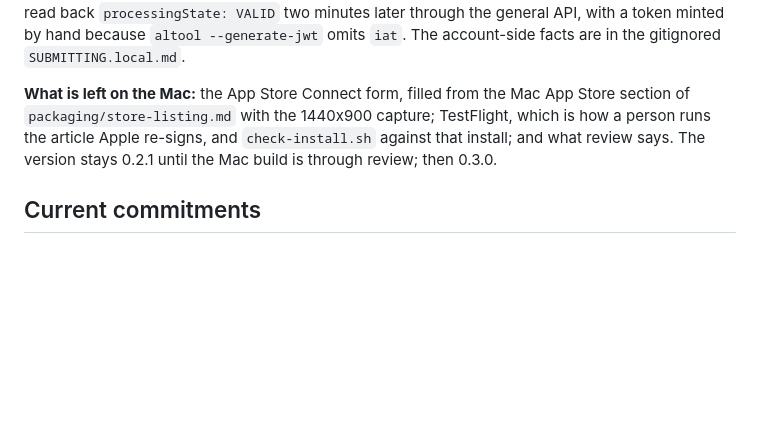
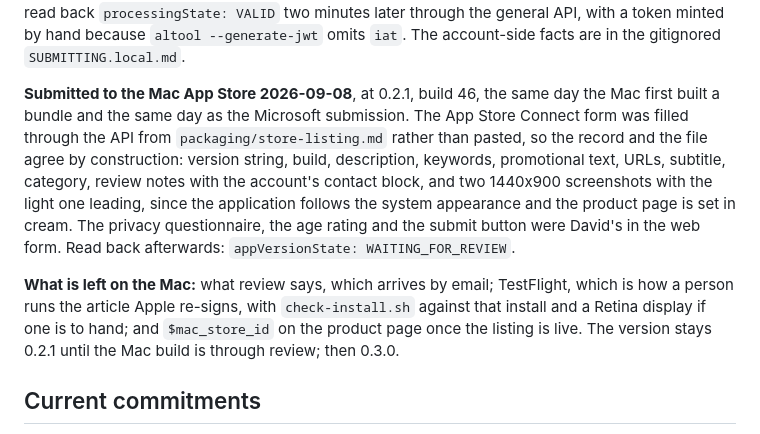
Before and after one commit to excelano/flyleaf, a Markdown page: PROMPT.md, the part around the change. Drawn GitHub-style; blank space fills up the shorter version.

Commit message:
Record the Mac App Store submission in the plan
0.2.1 build 46, submitted 2026-09-08 and read back as waiting for review.
What is left is what review says, TestFlight, and the store id on the
product page once the listing is live.

Co-Authored-By: Claude Fable 5.1 <noreply@anthropic.com>

```diff
--- a/PROMPT.md
+++ b/PROMPT.md
@@ -133,7 +133,9 @@ One blemish seen in the store screenshot and not fixed: a multi-line string, the
 
 **Uploaded to App Store Connect the same day**, build 46 of 0.2.1. The App ID, the profile and the app record were made in the portal by hand; the first `altool --validate-app` ran before the record existed and said *Cannot determine the Apple ID from Bundle ID*, which is what a missing record looks like and not a signing fault, and the API confirmed it rather than a guess: the bundle ID registered, no app against it. With the record made, `build-app.sh --store` had already produced the package, validate said *VERIFY SUCCEEDED with no errors*, upload said the same, and the build read back `processingState: VALID` two minutes later through the general API, with a token minted by hand because `altool --generate-jwt` omits `iat`. The account-side facts are in the gitignored `SUBMITTING.local.md`.
 
-**What is left on the Mac:** the App Store Connect form, filled from the Mac App Store section of `packaging/store-listing.md` with the 1440x900 capture; TestFlight, which is how a person runs the article Apple re-signs, and `check-install.sh` against that install; and what review says. The version stays 0.2.1 until the Mac build is through review; then 0.3.0.
+**Submitted to the Mac App Store 2026-09-08**, at 0.2.1, build 46, the same day the Mac first built a bundle and the same day as the Microsoft submission. The App Store Connect form was filled through the API from `packaging/store-listing.md` rather than pasted, so the record and the file agree by construction: version string, build, description, keywords, promotional text, URLs, subtitle, category, review notes with the account's contact block, and two 1440x900 screenshots with the light one leading, since the application follows the system appearance and the product page is set in cream. The privacy questionnaire, the age rating and the submit button were David's in the web form. Read back afterwards: `appVersionState: WAITING_FOR_REVIEW`.
+
+**What is left on the Mac:** what review says, which arrives by email; TestFlight, which is how a person runs the article Apple re-signs, with `check-install.sh` against that install and a Retina display if one is to hand; and `$mac_store_id` on the product page once the listing is live. The version stays 0.2.1 until the Mac build is through review; then 0.3.0.
 
 ## Current commitments
 
```
